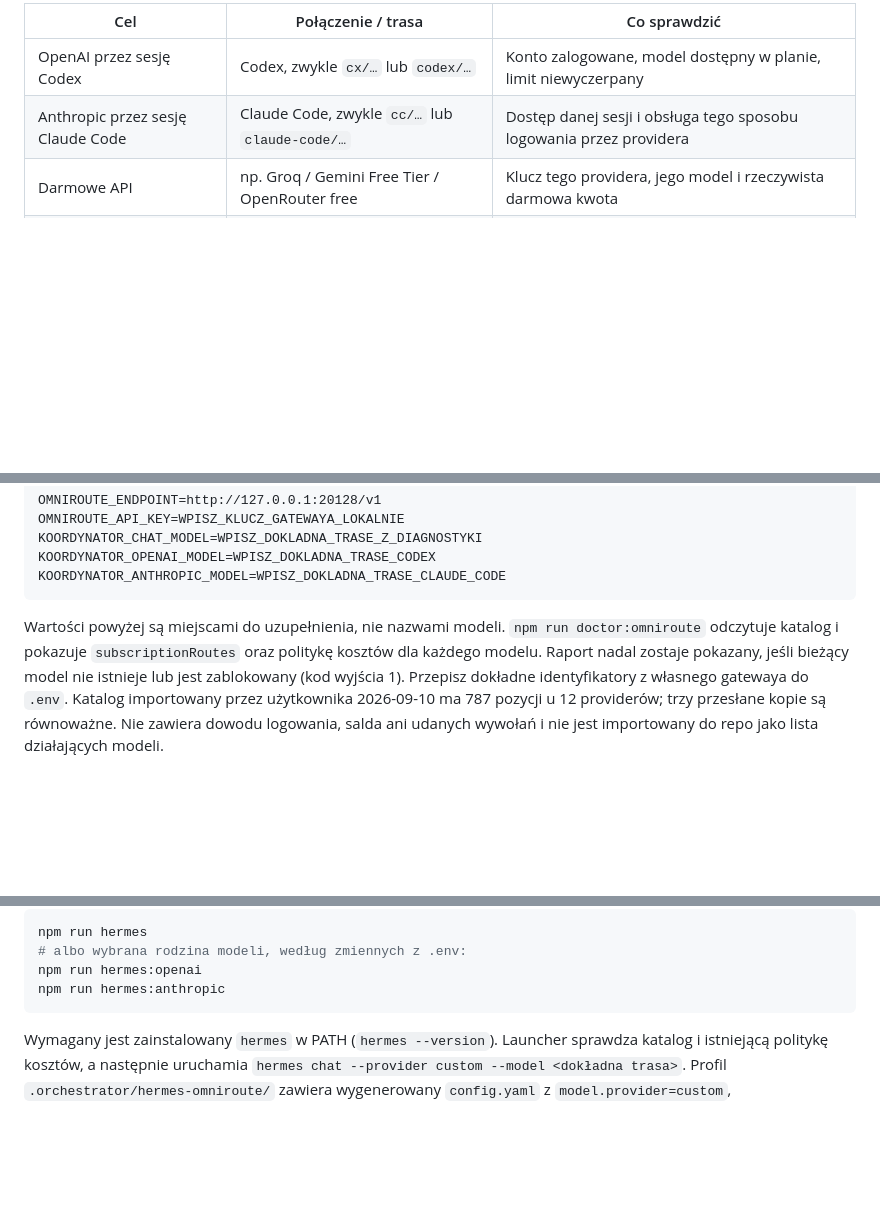
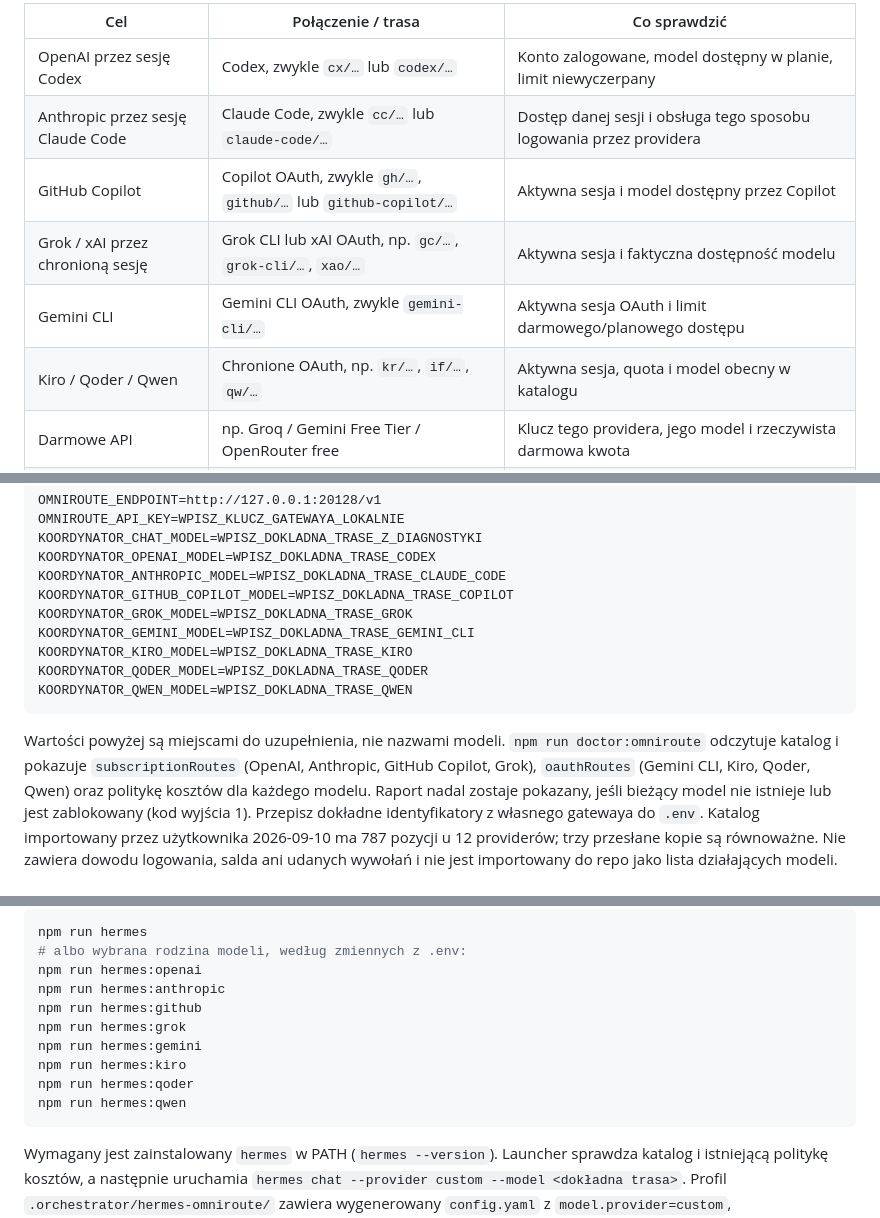
Before and after one commit to nikodemklasik-code/koordynator, a Markdown page: docs/HERMES_OMNIROUTE.md, 3 parts joined by grey strips. GitHub-like rendering; blank space fills up the shorter version.

Commit message:
docs: add GitHub Grok Gemini Kiro Qoder and Qwen routes

````diff
--- a/docs/HERMES_OMNIROUTE.md
+++ b/docs/HERMES_OMNIROUTE.md
@@ -13,6 +13,10 @@ Dodaj/loguj połączenia przez flow dostępny w tej wersji OmniRoute:
 | --- | --- | --- |
 | OpenAI przez sesję Codex | Codex, zwykle `cx/…` lub `codex/…` | Konto zalogowane, model dostępny w planie, limit niewyczerpany |
 | Anthropic przez sesję Claude Code | Claude Code, zwykle `cc/…` lub `claude-code/…` | Dostęp danej sesji i obsługa tego sposobu logowania przez providera |
+| GitHub Copilot | Copilot OAuth, zwykle `gh/…`, `github/…` lub `github-copilot/…` | Aktywna sesja i model dostępny przez Copilot |
+| Grok / xAI przez chronioną sesję | Grok CLI lub xAI OAuth, np. `gc/…`, `grok-cli/…`, `xao/…` | Aktywna sesja i faktyczna dostępność modelu |
+| Gemini CLI | Gemini CLI OAuth, zwykle `gemini-cli/…` | Aktywna sesja OAuth i limit darmowego/planowego dostępu |
+| Kiro / Qoder / Qwen | Chronione OAuth, np. `kr/…`, `if/…`, `qw/…` | Aktywna sesja, quota i model obecny w katalogu |
 | Darmowe API | np. Groq / Gemini Free Tier / OpenRouter free | Klucz tego providera, jego model i rzeczywista darmowa kwota |
 | Płatne API | np. `openai/…` / `anthropic/…` | Osobny billing; domyślnie blokowany w tym launcherze |
 
@@ -41,12 +45,19 @@ OMNIROUTE_API_KEY=WPISZ_KLUCZ_GATEWAYA_LOKALNIE
 KOORDYNATOR_CHAT_MODEL=WPISZ_DOKLADNA_TRASE_Z_DIAGNOSTYKI
 KOORDYNATOR_OPENAI_MODEL=WPISZ_DOKLADNA_TRASE_CODEX
 KOORDYNATOR_ANTHROPIC_MODEL=WPISZ_DOKLADNA_TRASE_CLAUDE_CODE
+KOORDYNATOR_GITHUB_COPILOT_MODEL=WPISZ_DOKLADNA_TRASE_COPILOT
+KOORDYNATOR_GROK_MODEL=WPISZ_DOKLADNA_TRASE_GROK
+KOORDYNATOR_GEMINI_MODEL=WPISZ_DOKLADNA_TRASE_GEMINI_CLI
+KOORDYNATOR_KIRO_MODEL=WPISZ_DOKLADNA_TRASE_KIRO
+KOORDYNATOR_QODER_MODEL=WPISZ_DOKLADNA_TRASE_QODER
+KOORDYNATOR_QWEN_MODEL=WPISZ_DOKLADNA_TRASE_QWEN
 ```
 
 Wartości powyżej są miejscami do uzupełnienia, nie nazwami modeli.
 `npm run doctor:omniroute` odczytuje katalog i pokazuje `subscriptionRoutes`
-oraz politykę kosztów dla każdego modelu. Raport nadal zostaje pokazany, jeśli
-bieżący model nie istnieje lub jest zablokowany (kod wyjścia 1).
+(OpenAI, Anthropic, GitHub Copilot, Grok), `oauthRoutes` (Gemini CLI, Kiro,
+Qoder, Qwen) oraz politykę kosztów dla każdego modelu. Raport nadal zostaje
+pokazany, jeśli bieżący model nie istnieje lub jest zablokowany (kod wyjścia 1).
 Przepisz dokładne identyfikatory z własnego gatewaya do `.env`.
 Katalog importowany przez użytkownika 2026-09-10 ma 787 pozycji u 12 providerów;
 trzy przesłane kopie są równoważne. Nie zawiera dowodu logowania, salda ani
@@ -67,6 +78,12 @@ npm run hermes
 # albo wybrana rodzina modeli, według zmiennych z .env:
 npm run hermes:openai
 npm run hermes:anthropic
+npm run hermes:github
+npm run hermes:grok
+npm run hermes:gemini
+npm run hermes:kiro
+npm run hermes:qoder
+npm run hermes:qwen
 ```
 
 Wymagany jest zainstalowany `hermes` w PATH (`hermes --version`). Launcher
````
